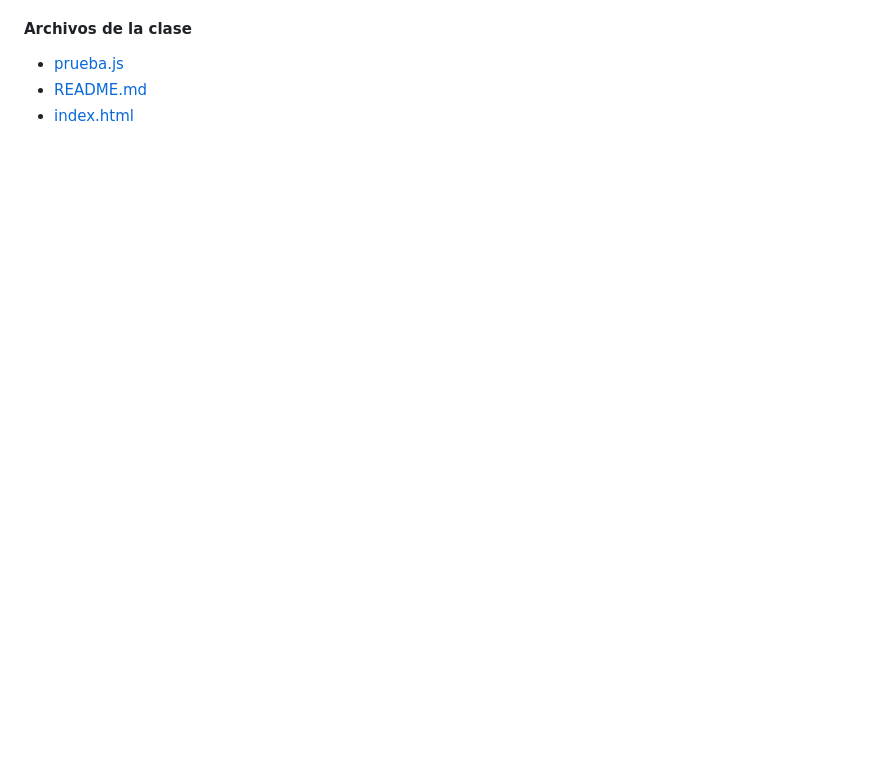
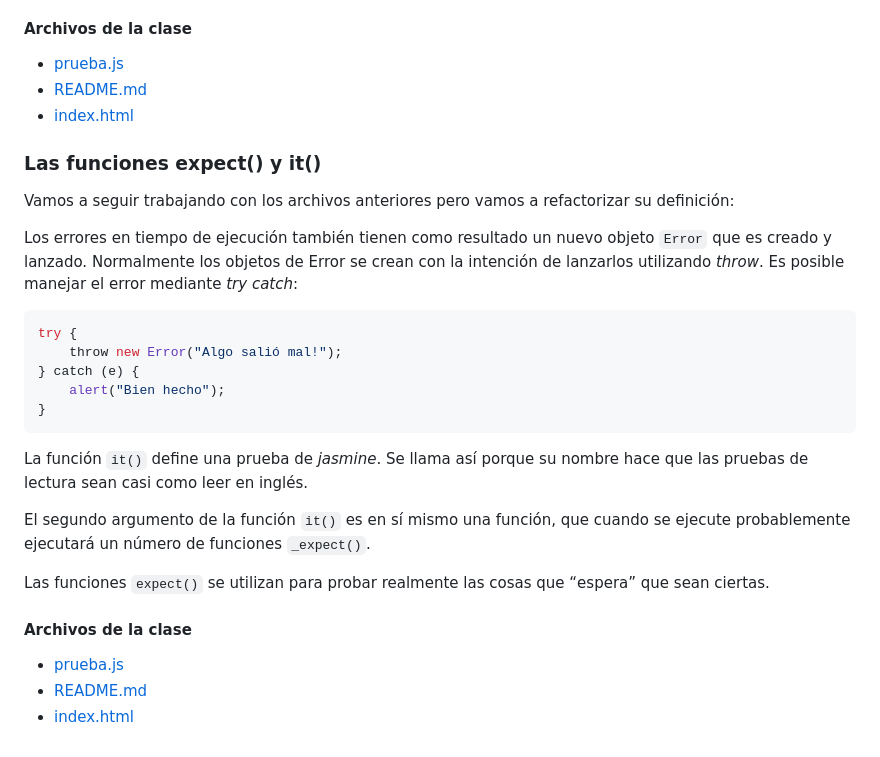
Before and after one commit to dan33pro/Curso-de-Unit-Testing-para-MEAN-con-Jasmine, a Markdown page: README.md, the part around the change. Drawn GitHub-style; blank space fills up the shorter version.

````diff
--- a/README.md
+++ b/README.md
@@ -83,3 +83,27 @@ Las pruebas unitarias sirven para:
 - [prueba.js](https://static.platzi.com/media/tmp/class-files/github/unit-testing/unit-testing-2.primera-prueba-unitaria/prueba.js)
 - [README.md](https://static.platzi.com/media/tmp/class-files/github/unit-testing/unit-testing-2.primera-prueba-unitaria/README.md)
 - [index.html](https://static.platzi.com/media/tmp/class-files/github/unit-testing/unit-testing-2.primera-prueba-unitaria/index.html)
+
+### Las funciones expect() y it()
+Vamos a seguir trabajando con los archivos anteriores pero vamos a refactorizar su definición:
+
+Los errores en tiempo de ejecución también tienen como resultado un nuevo objeto `Error` que es creado y lanzado.
+Normalmente los objetos de Error se crean con la intención de lanzarlos utilizando _throw_. Es posible manejar el error mediante _try catch_:
+```js
+try {
+    throw new Error("Algo salió mal!");
+} catch (e) {
+    alert("Bien hecho");
+}
+```
+
+La función `it()` define una prueba de _jasmine_. Se llama así porque su nombre hace que las pruebas de lectura sean casi como leer en inglés.
+
+El segundo argumento de la función `it()` es en sí mismo una función, que cuando se ejecute probablemente ejecutará un número de funciones `_expect()`.
+
+Las funciones `expect()` se utilizan para probar realmente las cosas que “espera” que sean ciertas.
+
+#### Archivos de la clase
+- [prueba.js](https://static.platzi.com/media/tmp/class-files/github/unit-testing/unit-testing-3.funciones-expect-it/prueba.js)
+- [README.md](https://static.platzi.com/media/tmp/class-files/github/unit-testing/unit-testing-3.funciones-expect-it/README.md)
+- [index.html](https://static.platzi.com/media/tmp/class-files/github/unit-testing/unit-testing-3.funciones-expect-it/index.html)
````
